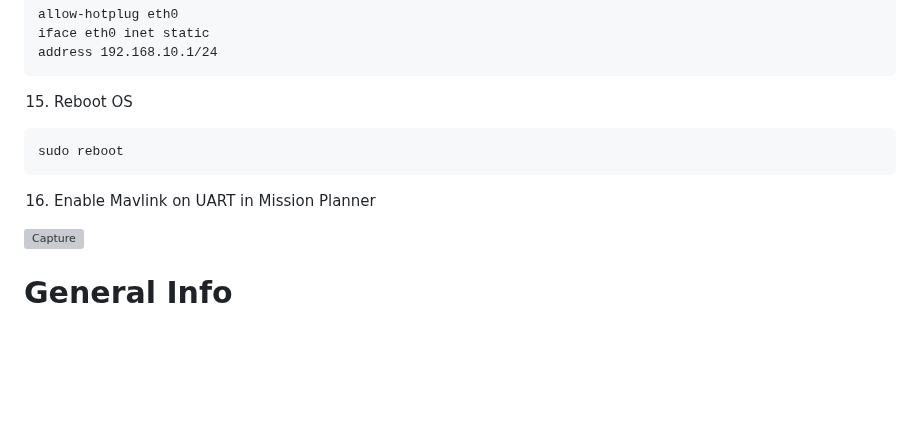
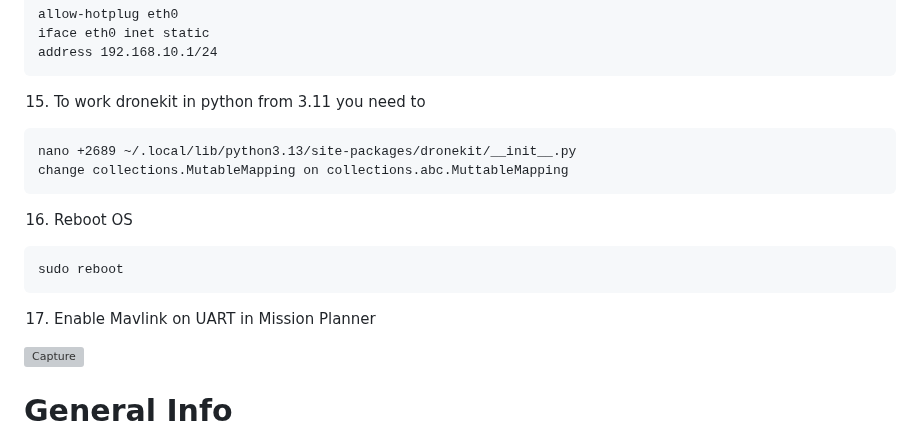
Before and after one commit to EugeneTsymbaliuk/optical-drone, a Markdown page: README.md, the part around one of its changes. Drawn GitHub-style; blank space fills up the shorter version; grey boxes are pictures that could not be loaded.

````diff
--- a/README.md
+++ b/README.md
@@ -294,11 +270,16 @@ allow-hotplug eth0
 iface eth0 inet static
 address 192.168.10.1/24
 ```
-15. Reboot OS
+15. To work dronekit in python from 3.11 you need to
+```
+nano +2689 ~/.local/lib/python3.13/site-packages/dronekit/__init__.py
+change collections.MutableMapping on collections.abc.MuttableMapping
+```
+16. Reboot OS
 ```
 sudo reboot
 ```
-16. Enable Mavlink on UART in Mission Planner
+17. Enable Mavlink on UART in Mission Planner
 
 <img width="581" height="549" alt="Capture" src="https://github.com/user-attachments/assets/b70c132b-7cc5-492d-812b-ec54bfdb6248" />
 
````
Also changed, not shown: other parts of README.md (+30 -54 lines).
